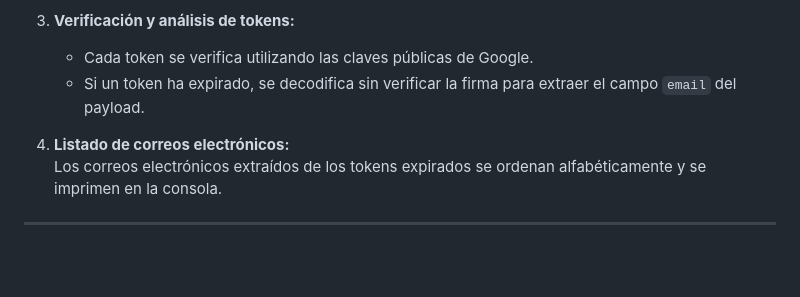
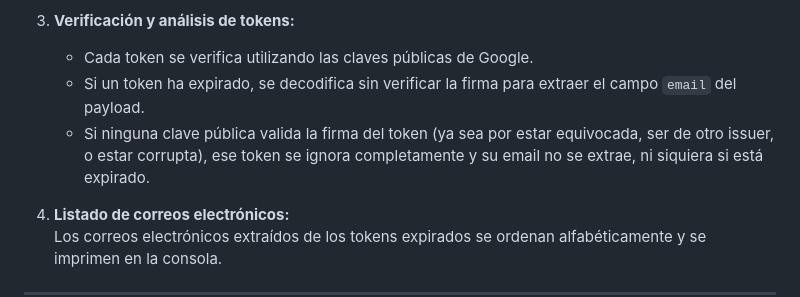
Before and after one commit to lautarogregorat/Seguridad, a Markdown page: AnalisisTokens/readme.md, the part around the change. GitHub-like rendering; blank space fills up the shorter version.

```diff
--- a/AnalisisTokens/readme.md
+++ b/AnalisisTokens/readme.md
@@ -104,6 +104,7 @@ El script `validarConGoogle.py` permite analizar un conjunto de tokens JWT para
 3. **Verificación y análisis de tokens:**
    - Cada token se verifica utilizando las claves públicas de Google.
    - Si un token ha expirado, se decodifica sin verificar la firma para extraer el campo `email` del payload.
+   - Si ninguna clave pública valida la firma del token (ya sea por estar equivocada, ser de otro issuer, o estar corrupta), ese token se ignora completamente y su email no se extrae, ni siquiera si está expirado.
 
 4. **Listado de correos electrónicos:**
    Los correos electrónicos extraídos de los tokens expirados se ordenan alfabéticamente y se imprimen en la consola.
```
